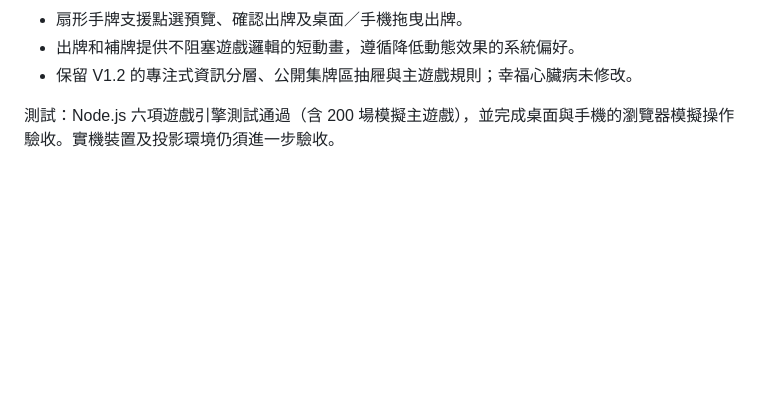
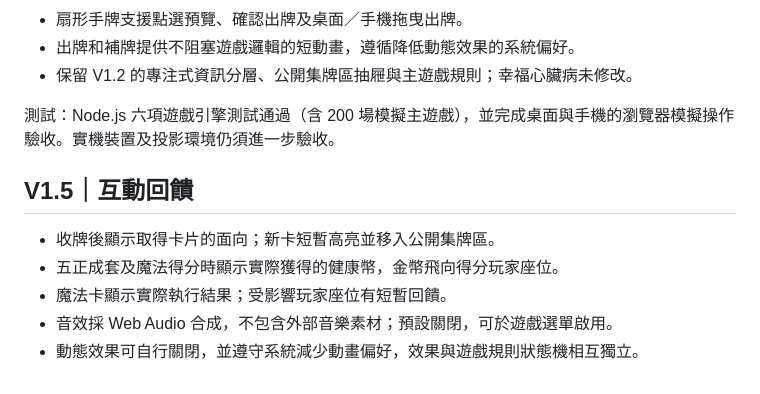
Before and after one commit to kaoelvmpvm/TG-Sample, a Markdown page: README.md, the part around the change. Drawn GitHub-style; blank space fills up the shorter version.

Commit message:
docs: explain V1.5 feedback features and accessibility controls

```diff
--- a/README.md
+++ b/README.md
@@ -60,3 +60,11 @@ npm test
 - 保留 V1.2 的專注式資訊分層、公開集牌區抽屜與主遊戲規則；幸福心臟病未修改。
 
 測試：Node.js 六項遊戲引擎測試通過（含 200 場模擬主遊戲），並完成桌面與手機的瀏覽器模擬操作驗收。實機裝置及投影環境仍須進一步驗收。
+
+## V1.5｜互動回饋
+
+- 收牌後顯示取得卡片的面向；新卡短暫高亮並移入公開集牌區。
+- 五正成套及魔法得分時顯示實際獲得的健康幣，金幣飛向得分玩家座位。
+- 魔法卡顯示實際執行結果；受影響玩家座位有短暫回饋。
+- 音效採 Web Audio 合成，不包含外部音樂素材；預設關閉，可於遊戲選單啟用。
+- 動態效果可自行關閉，並遵守系統減少動畫偏好，效果與遊戲規則狀態機相互獨立。
```
